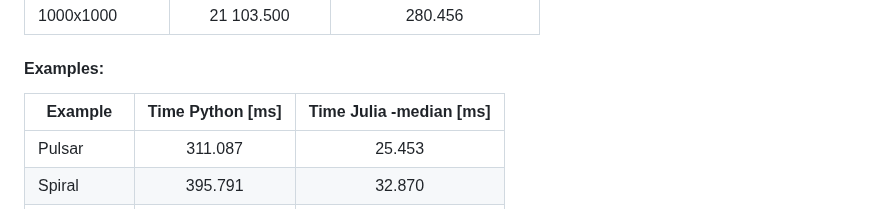
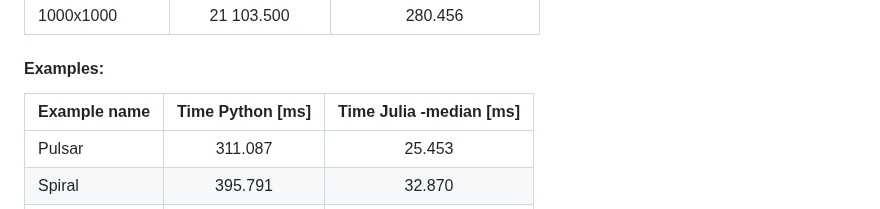
Before and after one commit to jindrzuz/GameOfLife.jl, a Markdown page: README.md, the part around the change. Rendered like a GitHub page.

Commit message:
benchmark table

```diff
--- a/README.md
+++ b/README.md
@@ -96,7 +96,7 @@ Comparison of execution times between Python and Julia implementations. The func
 | 1000x1000       |   21 103.500     |         280.456         |
 
 #### Examples:
-| Example         | Time Python [ms] | Time Julia -median [ms] |
+| Example name    | Time Python [ms] | Time Julia -median [ms] |
 |-----------------|:----------------:|:-----------------------:|
 | Pulsar          |      311.087     |         25.453          |
 | Spiral          |      395.791     |         32.870          |
```
